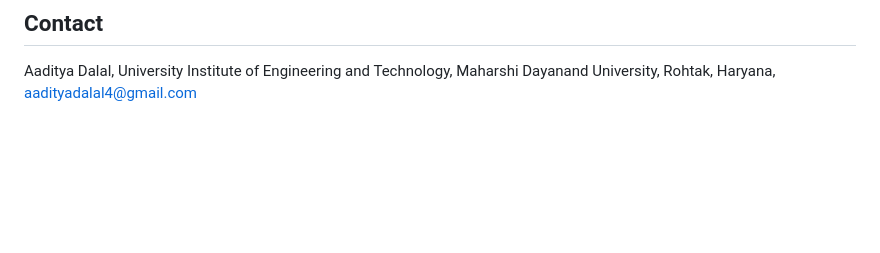
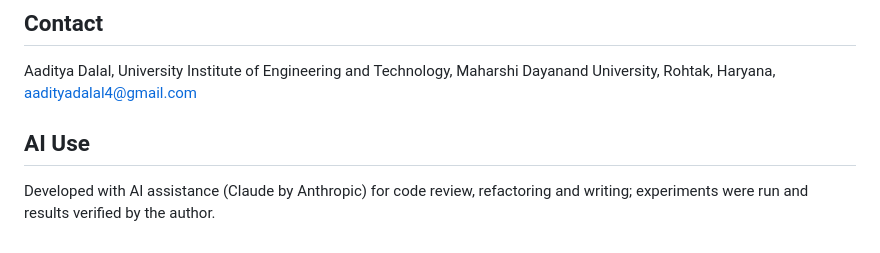
Before and after one commit to dalalaadi30/BM25-vs.-Dense-vs.-Hybrid-Retrieval-A-Comparitive-Study-on-NFCorpus, a Markdown page: README.md, the part around the change. Rendered like a GitHub page; blank space fills up the shorter version.

Commit message:
readme
Added a section about AI assistance in development.

```diff
--- a/README.md
+++ b/README.md
@@ -170,3 +170,8 @@ Released under the [MIT License](LICENSE). © 2026 Aaditya Dalal.
 ## Contact
 
 Aaditya Dalal, University Institute of Engineering and Technology, Maharshi Dayanand University, Rohtak, Haryana, <aadityadalal4@gmail.com>
+
+
+## AI Use
+
+Developed with AI assistance (Claude by Anthropic) for code review, refactoring and writing; experiments were run and results verified by the author.
```
